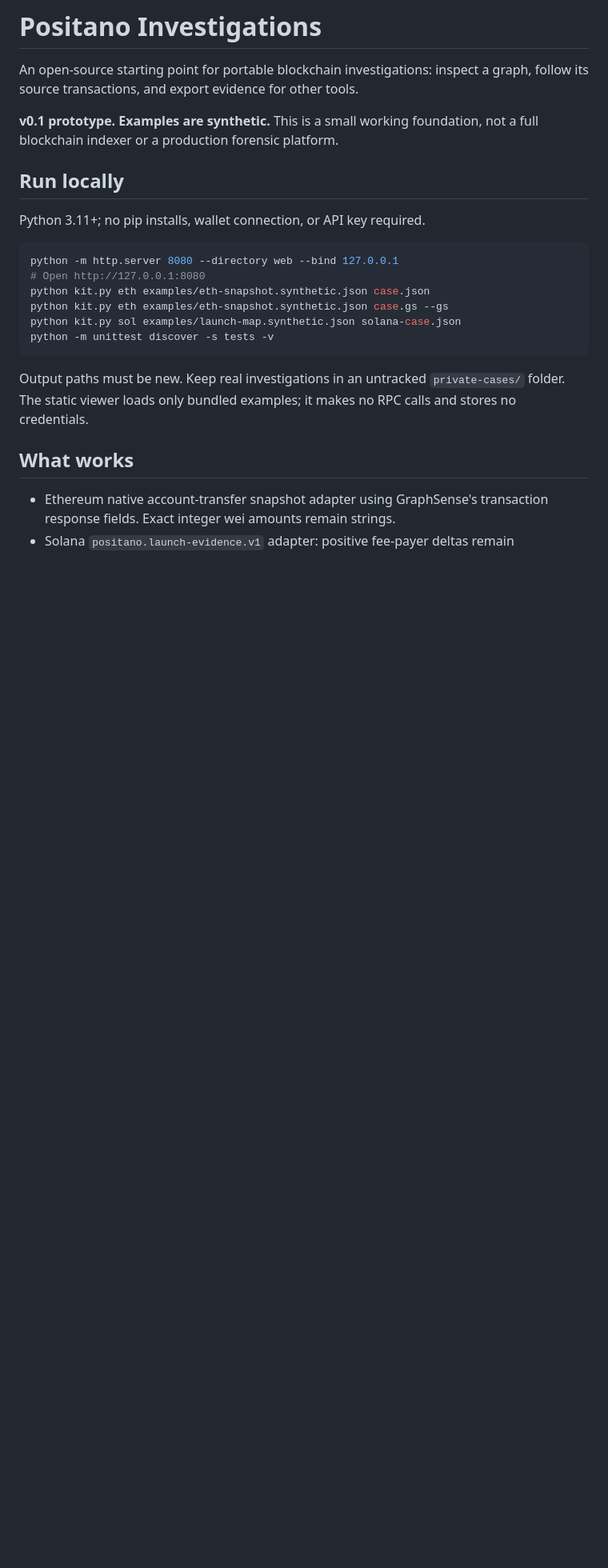
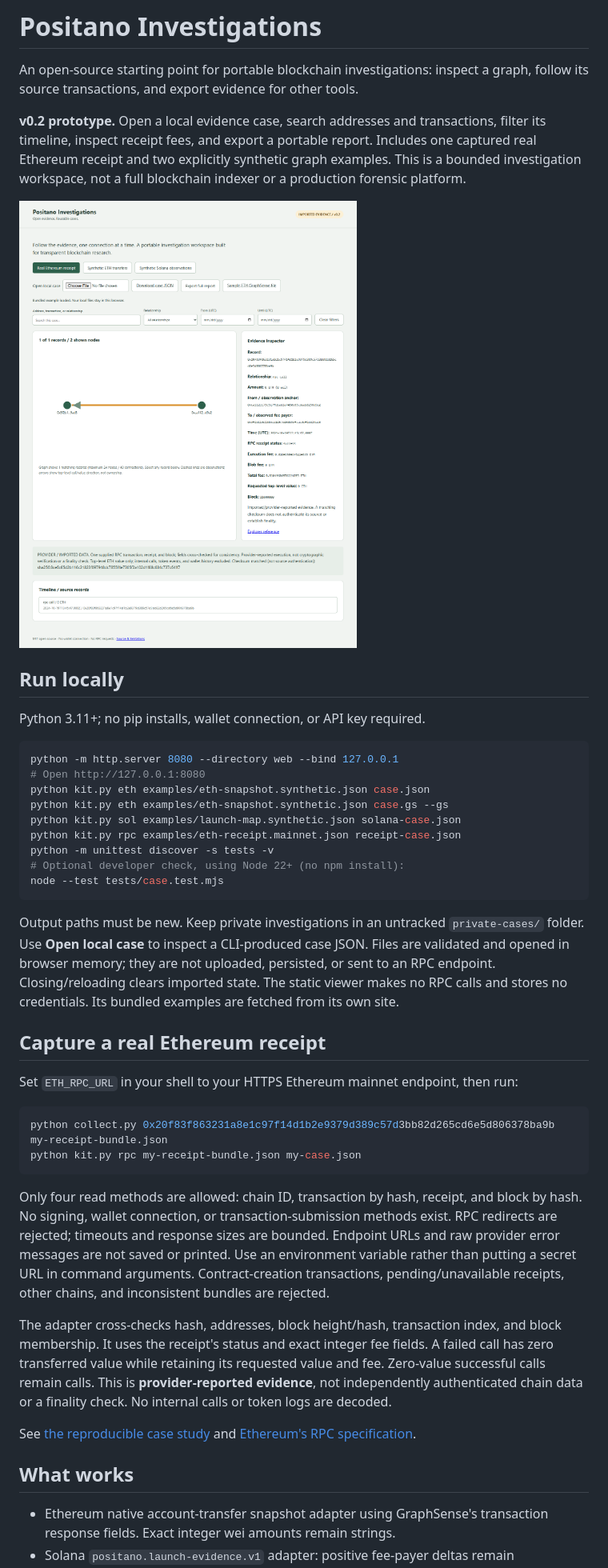
Before and after one commit to Positano777/blockchain-investigation-kit, a Markdown page: README.md, the part around one of its changes. Shown at 80% size. Drawn GitHub-style; pictures changed too: docs/screenshots/workspace.png (added); blank space fills up the shorter version.

Commit message:
Add local case investigations and reproducible mainnet receipt capture

````diff
--- a/README.md
+++ b/README.md
@@ -2,7 +2,9 @@
 
 An open-source starting point for portable blockchain investigations: inspect a graph, follow its source transactions, and export evidence for other tools.
 
-**v0.1 prototype. Examples are synthetic.** This is a small working foundation, not a full blockchain indexer or a production forensic platform.
+**v0.2 prototype.** Open a local evidence case, search addresses and transactions, filter its timeline, inspect receipt fees, and export a portable report. Includes one captured real Ethereum receipt and two explicitly synthetic graph examples. This is a bounded investigation workspace, not a full blockchain indexer or a production forensic platform.
+
+![Investigation workspace showing a real Ethereum receipt and exact fee breakdown](docs/screenshots/workspace.png)
 
 ## Run locally
 
@@ -14,10 +16,28 @@ python -m http.server 8080 --directory web --bind 127.0.0.1
 python kit.py eth examples/eth-snapshot.synthetic.json case.json
 python kit.py eth examples/eth-snapshot.synthetic.json case.gs --gs
 python kit.py sol examples/launch-map.synthetic.json solana-case.json
+python kit.py rpc examples/eth-receipt.mainnet.json receipt-case.json
 python -m unittest discover -s tests -v
+# Optional developer check, using Node 22+ (no npm install):
+node --test tests/case.test.mjs
 ```
 
-Output paths must be new. Keep real investigations in an untracked `private-cases/` folder. The static viewer loads only bundled examples; it makes no RPC calls and stores no credentials.
+Output paths must be new. Keep private investigations in an untracked `private-cases/` folder. Use **Open local case** to inspect a CLI-produced case JSON. Files are validated and opened in browser memory; they are not uploaded, persisted, or sent to an RPC endpoint. Closing/reloading clears imported state. The static viewer makes no RPC calls and stores no credentials. Its bundled examples are fetched from its own site.
+
+## Capture a real Ethereum receipt
+
+Set `ETH_RPC_URL` in your shell to your HTTPS Ethereum mainnet endpoint, then run:
+
+```sh
+python collect.py 0x20f83f863231a8e1c97f14d1b2e9379d389c57d3bb82d265cd6e5d806378ba9b my-receipt-bundle.json
+python kit.py rpc my-receipt-bundle.json my-case.json
+```
+
+Only four read methods are allowed: chain ID, transaction by hash, receipt, and block by hash. No signing, wallet connection, or transaction-submission methods exist. RPC redirects are rejected; timeouts and response sizes are bounded. Endpoint URLs and raw provider error messages are not saved or printed. Use an environment variable rather than putting a secret URL in command arguments. Contract-creation transactions, pending/unavailable receipts, other chains, and inconsistent bundles are rejected.
+
+The adapter cross-checks hash, addresses, block height/hash, transaction index, and block membership. It uses the receipt's status and exact integer fee fields. A failed call has zero transferred value while retaining its requested value and fee. Zero-value successful calls remain calls. This is **provider-reported evidence**, not independently authenticated chain data or a finality check. No internal calls or token logs are decoded.
+
+See [the reproducible case study](docs/REAL-CASE.md) and [Ethereum's RPC specification](https://ethereum.org/developers/docs/apis/json-rpc/).
 
 ## What works
 
````
Also changed, not shown: other parts of README.md (+7 -4 lines), docs/CASE-CONTRACT.md (+7 -1 lines), docs/REAL-CASE.md (added, +31 -0 lines), docs/VALIDATION.md (added, +9 -0 lines), 10 other files.
